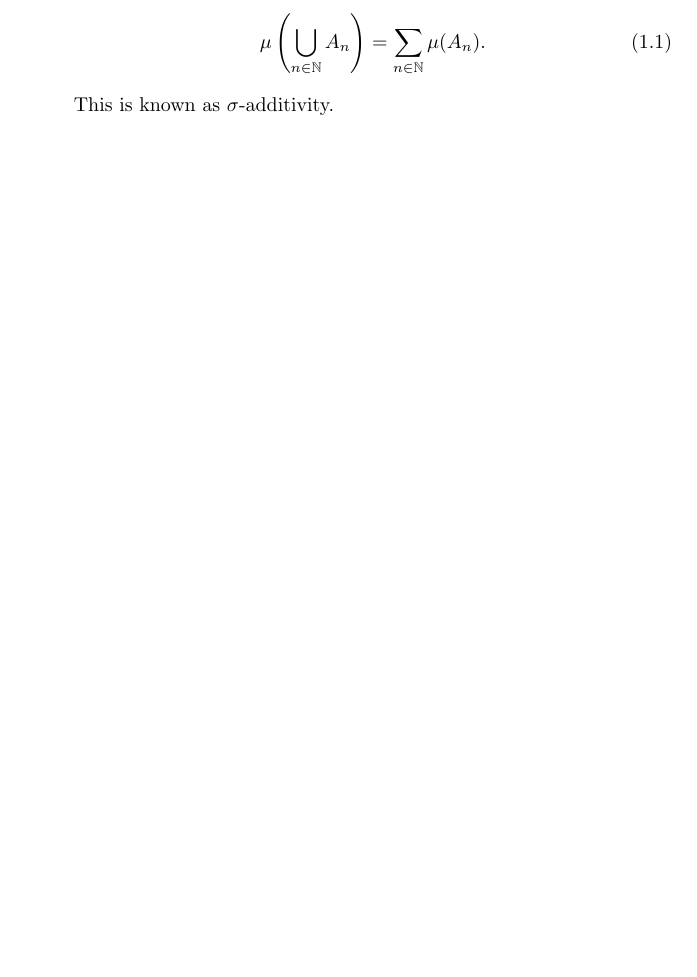
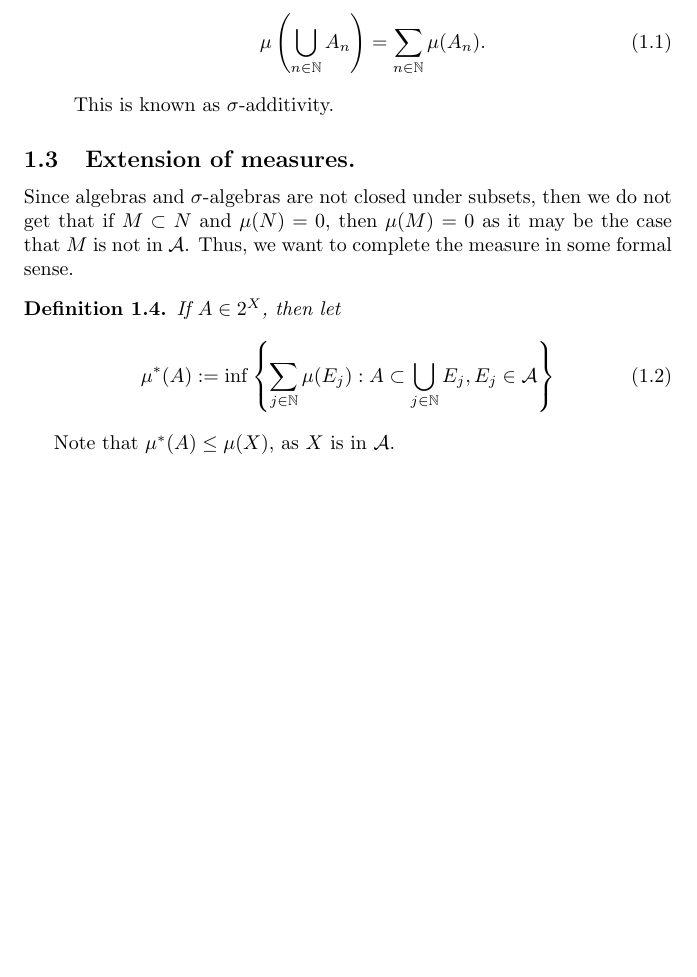
Before and after one commit to ErickLuu/Honours-Project-Notes, a LaTeX document (Notes/Measure theory/Measure theory notes.tex): part of page 3 of 3, cut so that both start at the same text, the shorter picture padded with empty space. Compiled offline with pdfLaTeX.

Commit message:
Added section on algebras

```diff
--- a/Notes/Measure theory/Measure theory notes.tex
+++ b/Notes/Measure theory/Measure theory notes.tex
@@ -98,4 +98,15 @@ Let $\alg$ be an algebra on $X$. Then $\mu : \alg \rightarrow [0, \infty]$ is a
 	This is known as $\sigma$-additivity.
 \end{enumerate}
 
+\subsection{Extension of measures.}
+Since algebras and $\sigma$-algebras are not closed under subsets, then we do not get that if $M \subset N$ and $\mu(N) = 0$, then $\mu(M) = 0$ as it may be the case that $M$ is not in $\alg$. Thus, we want to complete the measure in some formal sense.
+
+\begin{definition}
+	If $A \in 2^X$, then let
+	\begin{equation}
+		\mu^*(A) := \inf \left\lbrace \sum_{j \in \mathbb{N}} \mu(E_j) : A \subset \bigcup_{j \in \mathbb{N}} E_j, E_j \in \alg \right\rbrace
+	\end{equation}
+\end{definition}
+Note that $\mu^*(A) \leq \mu(X)$, as $X$ is in $\alg$.
+
 \end{document}
```
